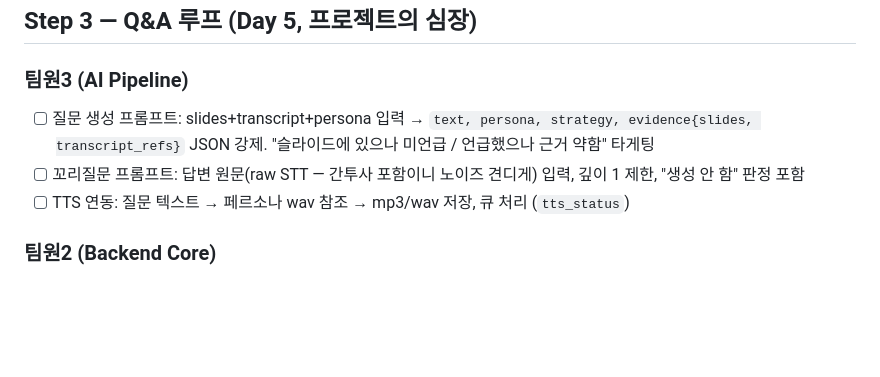
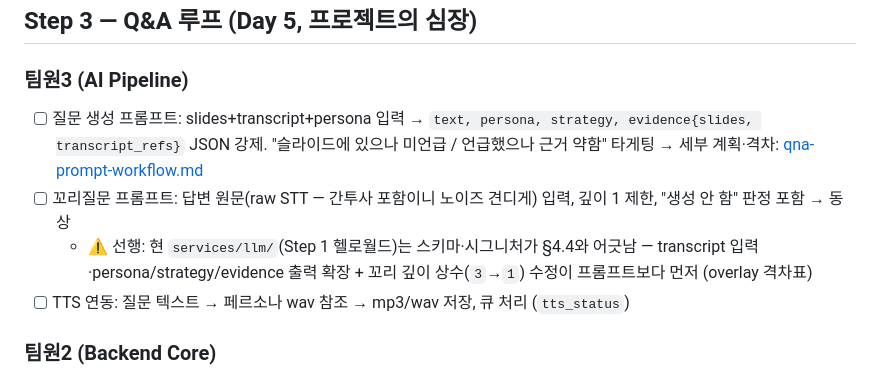
Before and after one commit to madcamp-official/26s-w2-c1-02, a Markdown page: docs/workflow.md, the part around one of its changes. GitHub-like rendering; blank space fills up the shorter version.

Commit message:
docs: 질문 프롬프트 생성과정 md 생성 및 팀원별 md 차별화

```diff
--- a/docs/workflow.md
+++ b/docs/workflow.md
@@ -89,8 +89,9 @@
 
 ### 팀원3 (AI Pipeline)
 
-- [ ] 질문 생성 프롬프트: slides+transcript+persona 입력 → `text, persona, strategy, evidence{slides, transcript_refs}` JSON 강제. "슬라이드에 있으나 미언급 / 언급했으나 근거 약함" 타게팅
-- [ ] 꼬리질문 프롬프트: 답변 원문(raw STT — 간투사 포함이니 노이즈 견디게) 입력, 깊이 1 제한, "생성 안 함" 판정 포함
+- [ ] 질문 생성 프롬프트: slides+transcript+persona 입력 → `text, persona, strategy, evidence{slides, transcript_refs}` JSON 강제. "슬라이드에 있으나 미언급 / 언급했으나 근거 약함" 타게팅 → 세부 계획·격차: [qna-prompt-workflow.md](ai-pipeline/qna-prompt-workflow.md)
+- [ ] 꼬리질문 프롬프트: 답변 원문(raw STT — 간투사 포함이니 노이즈 견디게) 입력, 깊이 1 제한, "생성 안 함" 판정 포함 → 동상
+  - ⚠️ 선행: 현 `services/llm/`(Step 1 헬로월드)는 스키마·시그니처가 §4.4와 어긋남 — transcript 입력·persona/strategy/evidence 출력 확장 + 꼬리 깊이 상수(`3`→`1`) 수정이 프롬프트보다 먼저 (overlay 격차표)
 - [ ] TTS 연동: 질문 텍스트 → 페르소나 wav 참조 → mp3/wav 저장, 큐 처리 (`tts_status`)
 
 ### 팀원2 (Backend Core)
```
Also changed, not shown: other parts of docs/workflow.md (+1 -1 lines), docs/ai-pipeline/qna-prompt-workflow.md (added, +103 -0 lines), docs/ai-pipeline/stt-client-workflow.md (renamed from docs/stt-client-workflow.md, +2 -2 lines).
